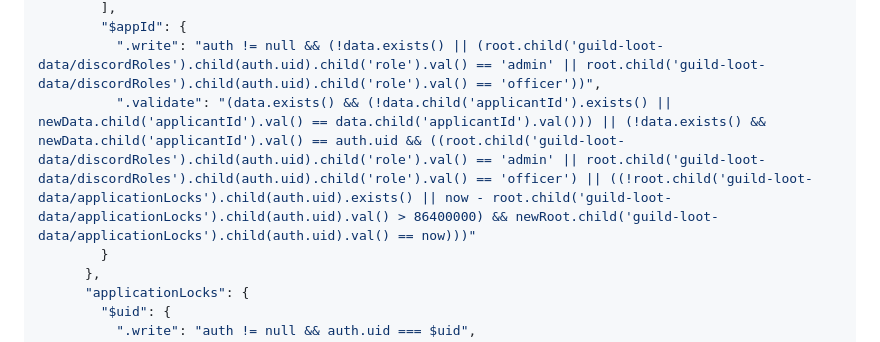
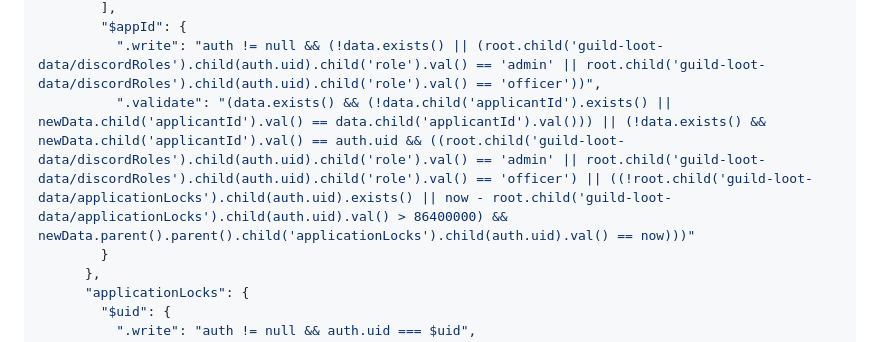
Before and after one commit to Nastyschmo/AeternumGuildLootAwarder, a Markdown page: README.md, the part around the change. Rendered like a GitHub page.

Commit message:
Rules: use newData.parent() instead of newRoot
Realtime Database rules have no newRoot variable (that's Firestore);
reach the sibling applicationLocks node through newData.parent().parent().

Co-Authored-By: Claude Opus 5.5 <noreply@anthropic.com>
Claude-Session: https://claude.ai/code/session_017HEW9LNufgMFfKvuQG8DZy

```diff
--- a/README.md
+++ b/README.md
@@ -343,7 +343,7 @@ Go to **Build → Realtime Database → Rules** and replace them with:
         ],
         "$appId": {
           ".write": "auth != null && (!data.exists() || (root.child('guild-loot-data/discordRoles').child(auth.uid).child('role').val() == 'admin' || root.child('guild-loot-data/discordRoles').child(auth.uid).child('role').val() == 'officer'))",
-          ".validate": "(data.exists() && (!data.child('applicantId').exists() || newData.child('applicantId').val() == data.child('applicantId').val())) || (!data.exists() && newData.child('applicantId').val() == auth.uid && ((root.child('guild-loot-data/discordRoles').child(auth.uid).child('role').val() == 'admin' || root.child('guild-loot-data/discordRoles').child(auth.uid).child('role').val() == 'officer') || ((!root.child('guild-loot-data/applicationLocks').child(auth.uid).exists() || now - root.child('guild-loot-data/applicationLocks').child(auth.uid).val() > 86400000) && newRoot.child('guild-loot-data/applicationLocks').child(auth.uid).val() == now)))"
+          ".validate": "(data.exists() && (!data.child('applicantId').exists() || newData.child('applicantId').val() == data.child('applicantId').val())) || (!data.exists() && newData.child('applicantId').val() == auth.uid && ((root.child('guild-loot-data/discordRoles').child(auth.uid).child('role').val() == 'admin' || root.child('guild-loot-data/discordRoles').child(auth.uid).child('role').val() == 'officer') || ((!root.child('guild-loot-data/applicationLocks').child(auth.uid).exists() || now - root.child('guild-loot-data/applicationLocks').child(auth.uid).val() > 86400000) && newData.parent().parent().child('applicationLocks').child(auth.uid).val() == now)))"
         }
       },
       "applicationLocks": {
```
